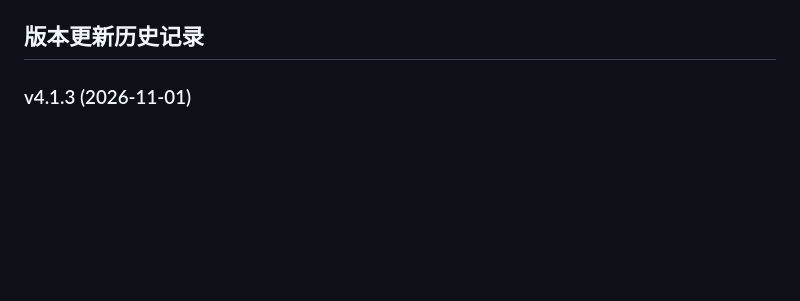
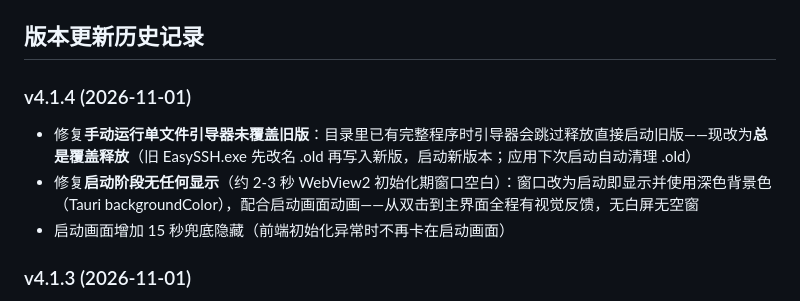
Before and after one commit to EasySSHCN/easyssh, a Markdown page: README.md, the part around the change. Drawn GitHub-style; blank space fills up the shorter version.

Commit message:
EasySSH v4.1.4 发布(安装总是覆盖+启动深色背景/画面修复)

```diff
--- a/README.md
+++ b/README.md
@@ -43,6 +43,11 @@
 - **⚠ 脱敏说明（SANITIZED）**：升级主密钥保存在本目录 `update-keys.json`（打包时随 exe 携带，**绝不随源码 zip / 版本库对外发布**）；对外发布的脱敏占位样例为 `update-keys.example.json`（内容 `<REDACTED>` 并标注 SANITIZED）。官网同步工具打包源码 zip 时会自动剔除该文件。
 
 ## 版本更新历史记录
+
+### v4.1.4 (2026-11-01)
+- 修复**手动运行单文件引导器未覆盖旧版**：目录里已有完整程序时引导器会跳过释放直接启动旧版——现改为**总是覆盖释放**（旧 EasySSH.exe 先改名 .old 再写入新版，启动新版本；应用下次启动自动清理 .old）
+- 修复**启动阶段无任何显示**（约 2-3 秒 WebView2 初始化期窗口空白）：窗口改为启动即显示并使用深色背景色（Tauri backgroundColor），配合启动画面动画——从双击到主界面全程有视觉反馈，无白屏无空窗
+- 启动画面增加 15 秒兜底隐藏（前端初始化异常时不再卡在启动画面）
 
 ### v4.1.3 (2026-11-01)
 - 扩展**反馈采集的「计算机/网络信息」**（对齐并超越 3.x 范围）：操作系统版本(Build)、CPU 型号/核数/线程、内存容量、主板、显卡、本地磁盘(容量/剩余)、**网卡(MAC/内网 IPv4)**、**公网出口 IP**、系统运行时长、系统语言、主机名——采集走单次 PowerShell（后台无窗口、逐项容错、约数秒内完成），公网 IP 走 ipify(5 秒超时，失败自动跳过)；官网反馈管理与巡检邮件同步展示全部字段
```
